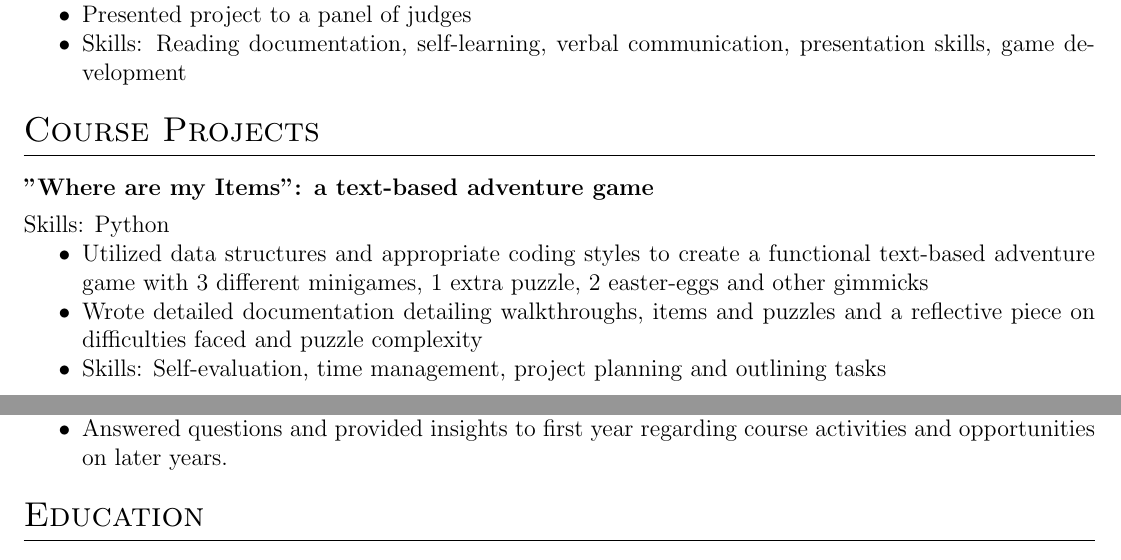
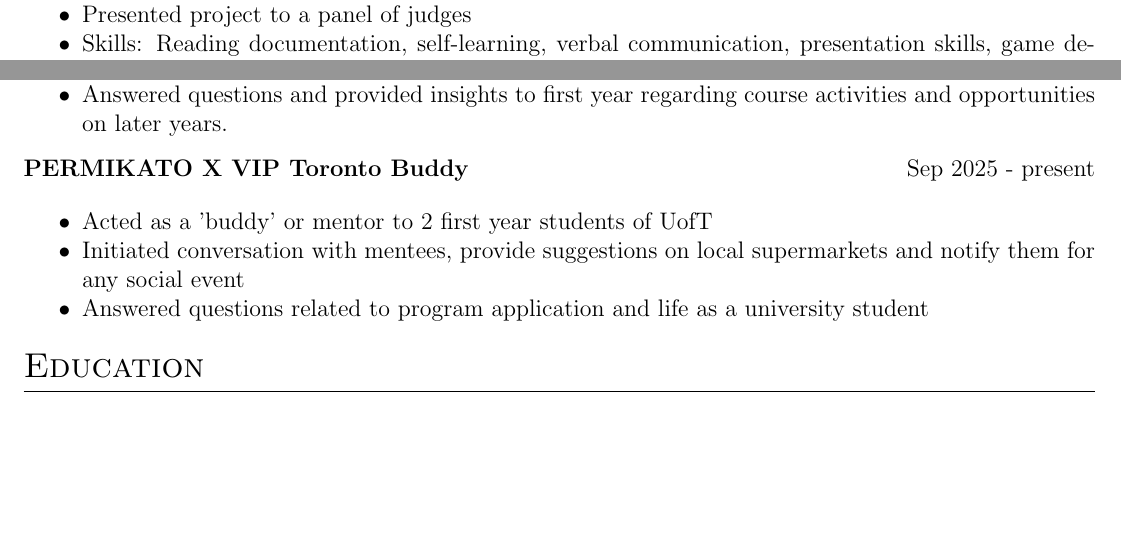
Before and after one commit to frtheatelier/autoCV, a LaTeX CV (cv.tex): two parts of pages 1 and 2 of 2, joined at a grey line, cut so that both start at the same text, the shorter picture padded with empty space. Compiled offline with pdfLaTeX.

Commit message:
Update CV contents

```diff
--- a/cv.tex
+++ b/cv.tex
@@ -222,19 +222,19 @@ I am a computer science student with a deep love for design and development. My
 \end{tabularx}
 
 %Course Projects
-\section{Course Projects}
+% \section{Course Projects}
 
-\begin{tabularx}{\linewidth}{ @{}l r@{} }
-\textbf{"Where are my Items": a text-based adventure game} & \hfill \\[3.75pt]
-\multicolumn{2}{@{}X@{}}{
-    Skills: Python
-    \begin{itemize}
-        \item Utilized data structures and appropriate coding styles to create a functional text-based adventure game with 3 different minigames, 1 extra puzzle, 2 easter-eggs and other gimmicks
-        \item Wrote detailed documentation detailing walkthroughs, items and puzzles and a reflective piece on difficulties faced and puzzle complexity
-        \item Skills: Self-evaluation, time management, project planning and outlining tasks
-    \end{itemize}
-}  \\
-\end{tabularx}
+% \begin{tabularx}{\linewidth}{ @{}l r@{} }
+% \textbf{"Where are my Items": a text-based adventure game} & \hfill \\[3.75pt]
+% \multicolumn{2}{@{}X@{}}{
+%     Skills: Python
+%     \begin{itemize}
+%         \item Utilized data structures and appropriate coding styles to create a functional text-based adventure game with 3 different minigames, 1 extra puzzle, 2 easter-eggs and other gimmicks
+%         \item Wrote detailed documentation detailing walkthroughs, items and puzzles and a reflective piece on difficulties faced and puzzle complexity
+%         \item Skills: Self-evaluation, time management, project planning and outlining tasks
+%     \end{itemize}
+% }  \\
+% \end{tabularx}
 
 %Activities
 \section{Activities}
@@ -272,6 +272,17 @@ I am a computer science student with a deep love for design and development. My
 }  \\
 \end{tabularx}
 
+\begin{tabularx}{\linewidth}{ @{}l r@{} }
+\textbf{PERMIKATO X VIP Toronto Buddy} & Sep 2025 - present\hfill \\[3.75pt]
+\multicolumn{2}{@{}X@{}}{
+    \begin{itemize}
+        \item Acted as a 'buddy' or mentor to 2 first year students of UofT
+        \item Initiated conversation with mentees, provide suggestions on local supermarkets and notify them for any social event
+        \item Answered questions related to program application and life as a university student
+    \end{itemize}
+}  \\
+\end{tabularx}
+
 %----------------------------------------------------------------------------------------
 %	EDUCATION
 %----------------------------------------------------------------------------------------
```
Also changed, not shown: cv.tex (2 more changed lines).
